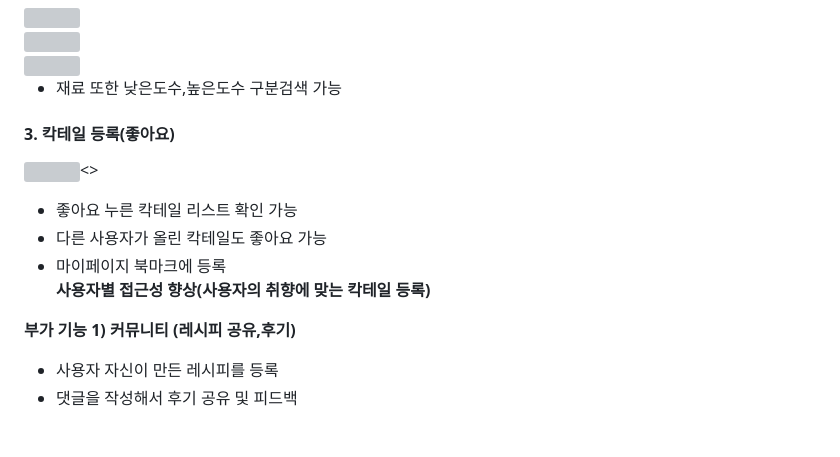
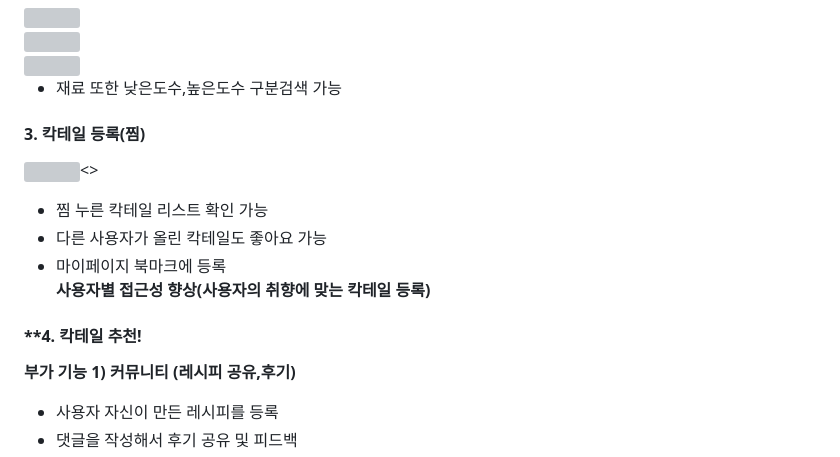
Before and after one commit to ojungk/ALCOHOLIC, a Markdown page: README.md, the part around the change. Rendered like a GitHub page; blank space fills up the shorter version; grey boxes are pictures that could not be loaded.

```diff
--- a/README.md
+++ b/README.md
@@ -39,12 +39,15 @@
 
 
 
-#### **3. 칵테일 등록(좋아요)**
+#### **3. 칵테일 등록(찜)**
 <img src = "https://github.com/rwd04272/firstrepo/assets/166587746/1a3af4a6-2f0b-4b26-9d90-167a556bb2d4" width="600" height="350"/><><br>
-- 좋아요 누른 칵테일 리스트 확인 가능
+- 찜 누른 칵테일 리스트 확인 가능
 - 다른 사용자가 올린 칵테일도 좋아요 가능
 - 마이페이지 북마크에 등록 <br>
  **사용자별 접근성 향상(사용자의 취향에 맞는 칵테일 등록)**
+
+#### **4. 칵테일 추천!
+
 
 **부가 기능**
 **1) 커뮤니티 (레시피 공유,후기)**
```
